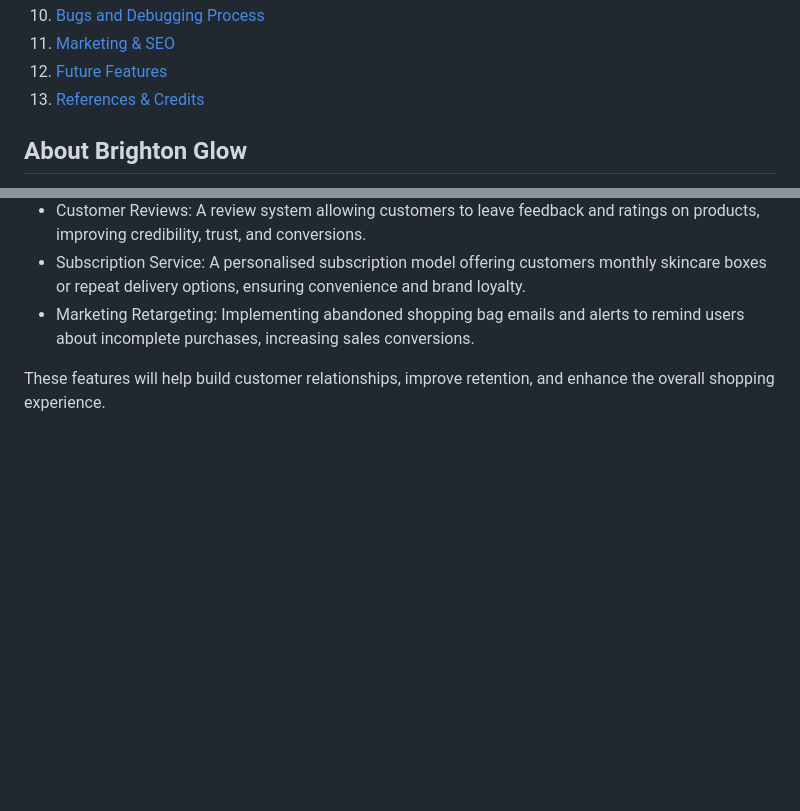
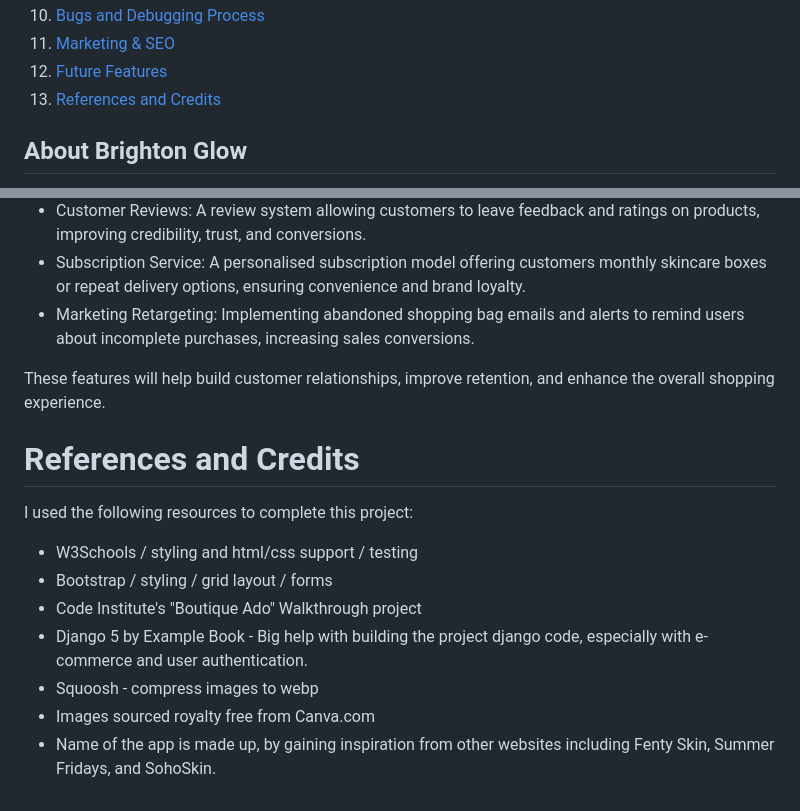
Before and after one commit to Brogandaisy/BrightonGlow, a Markdown page: README.md, 2 parts joined by grey strips. Drawn GitHub-style; blank space fills up the shorter version.

```diff
--- a/README.md
+++ b/README.md
@@ -14,7 +14,7 @@
 10. [Bugs and Debugging Process](#Bugs-and-Debugging-Process)
 11. [Marketing & SEO](#Marketing-&-SEO)
 12. [Future Features](#Future-Features)
-13. [References & Credits](#References-&-Credits)
+13. [References and Credits](#References-and-Credits)
 
 ## About Brighton Glow
 Brighton Glow is an online skincare website offering a curated selection of skincare products, inspired by the fresh and natural vibe of Brighton. Their goal is to make it easy for people to find skincare products that help them feel confident and look their best. They believe in keeping things simple and accessible, offering products that fit into your everyday routine and leave your skin glowing.
@@ -727,3 +727,15 @@ In the future it would be great to add the following features:
 - Marketing Retargeting: Implementing abandoned shopping bag emails and alerts to remind users about incomplete purchases, increasing sales conversions.
 
 These features will help build customer relationships, improve retention, and enhance the overall shopping experience.
+
+# References and Credits
+
+I used the following resources to complete this project:
+
+- W3Schools / styling and html/css support / testing
+- Bootstrap / styling / grid layout / forms
+- Code Institute's "Boutique Ado" Walkthrough project
+- Django 5 by Example Book - Big help with building the project django code, especially with e-commerce and user authentication.
+- Squoosh - compress images to webp
+- Images sourced royalty free from Canva.com
+- Name of the app is made up, by gaining inspiration from other websites including Fenty Skin, Summer Fridays, and SohoSkin.
```
